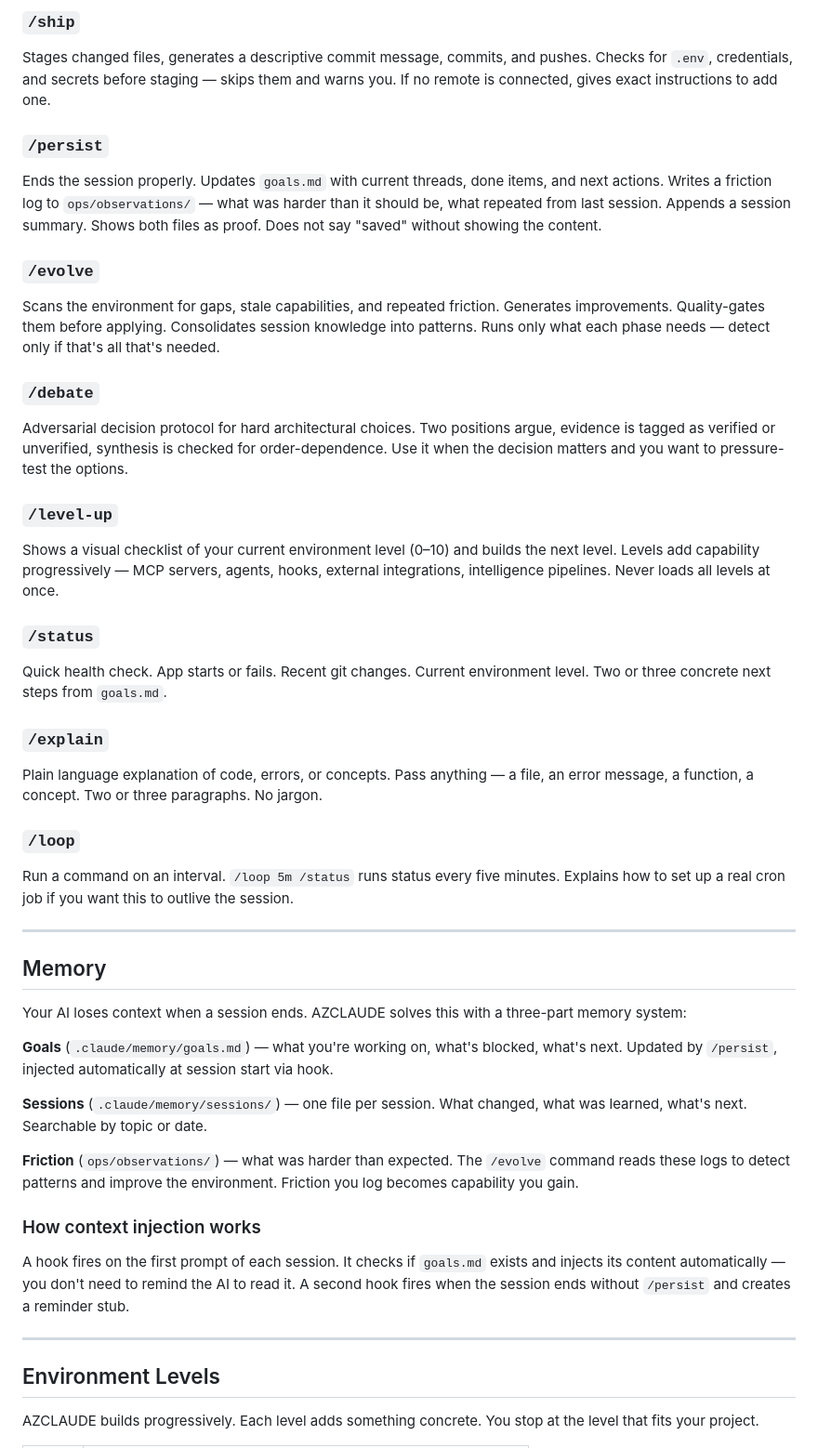
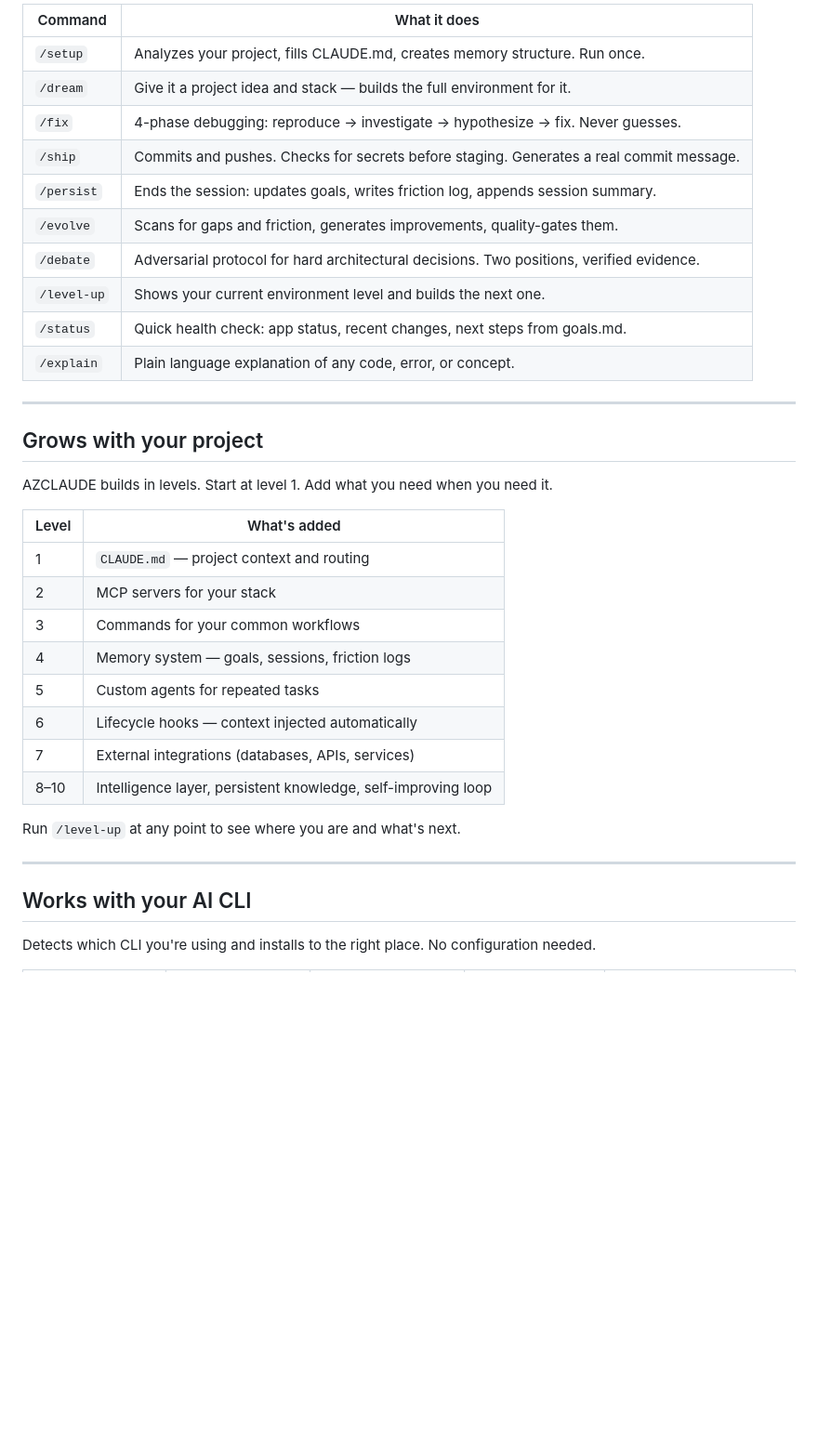
Before and after one commit to haytamAroui/AZ-CLAUDE, a Markdown page: README.md, the part around one of its changes. Shown at 93% size. GitHub-like rendering; blank space fills up the shorter version.

Commit message:
docs: README leads with one-command setup, shows what /setup produces

```diff
--- a/README.md
+++ b/README.md
@@ -53,46 +59,38 @@ Four phases, no guessing:
-### `/ship`
-Stages changed files, generates a descriptive commit message, commits, and pushes. Checks for `.env`, credentials, and secrets before staging — skips them and warns you. If no remote is connected, gives exact instructions to add one.
-
-### `/persist`
-Ends the session properly. Updates `goals.md` with current threads, done items, and next actions. Writes a friction log to `ops/observations/` — what was harder than it should be, what repeated from last session. Appends a session summary. Shows both files as proof. Does not say "saved" without showing the content.
-
-### `/evolve`
-Scans the environment for gaps, stale capabilities, and repeated friction. Generates improvements. Quality-gates them before applying. Consolidates session knowledge into patterns. Runs only what each phase needs — detect only if that's all that's needed.
-
-### `/debate`
-Adversarial decision protocol for hard architectural choices. Two positions argue, evidence is tagged as verified or unverified, synthesis is checked for order-dependence. Use it when the decision matters and you want to pressure-test the options.
-
-### `/level-up`
-Shows a visual checklist of your current environment level (0–10) and builds the next level. Levels add capability progressively — MCP servers, agents, hooks, external integrations, intelligence pipelines. Never loads all levels at once.
-
-### `/status`
-Quick health check. App starts or fails. Recent git changes. Current environment level. Two or three concrete next steps from `goals.md`.
-
-### `/explain`
-Plain language explanation of code, errors, or concepts. Pass anything — a file, an error message, a function, a concept. Two or three paragraphs. No jargon.
-
-### `/loop`
-Run a command on an interval. `/loop 5m /status` runs status every five minutes. Explains how to set up a real cron job if you want this to outlive the session.
+| Command | What it does |
+|---------|-------------|
+| `/setup` | Analyzes your project, fills CLAUDE.md, creates memory structure. Run once. |
+| `/dream` | Give it a project idea and stack — builds the full environment for it. |
+| `/fix` | 4-phase debugging: reproduce → investigate → hypothesize → fix. Never guesses. |
+| `/ship` | Commits and pushes. Checks for secrets before staging. Generates a real commit message. |
+| `/persist` | Ends the session: updates goals, writes friction log, appends session summary. |
+| `/evolve` | Scans for gaps and friction, generates improvements, quality-gates them. |
+| `/debate` | Adversarial protocol for hard architectural decisions. Two positions, verified evidence. |
+| `/level-up` | Shows your current environment level and builds the next one. |
+| `/status` | Quick health check: app status, recent changes, next steps from goals.md. |
+| `/explain` | Plain language explanation of any code, error, or concept. |
 
 ---
 
-## Memory
+## Grows with your project
 
-Your AI loses context when a session ends. AZCLAUDE solves this with a three-part memory system:
+AZCLAUDE builds in levels. Start at level 1. Add what you need when you need it.
 
-**Goals** (`.claude/memory/goals.md`) — what you're working on, what's blocked, what's next. Updated by `/persist`, injected automatically at session start via hook.
+| Level | What's added |
+|-------|-------------|
+| 1 | `CLAUDE.md` — project context and routing |
+| 2 | MCP servers for your stack |
+| 3 | Commands for your common workflows |
+| 4 | Memory system — goals, sessions, friction logs |
+| 5 | Custom agents for repeated tasks |
+| 6 | Lifecycle hooks — context injected automatically |
+| 7 | External integrations (databases, APIs, services) |
+| 8–10 | Intelligence layer, persistent knowledge, self-improving loop |
 
-**Sessions** (`.claude/memory/sessions/`) — one file per session. What changed, what was learned, what's next. Searchable by topic or date.
-
-**Friction** (`ops/observations/`) — what was harder than expected. The `/evolve` command reads these logs to detect patterns and improve the environment. Friction you log becomes capability you gain.
-
-### How context injection works
-
-A hook fires on the first prompt of each session. It checks if `goals.md` exists and injects its content automatically — you don't need to remind the AI to read it. A second hook fires when the session ends without `/persist` and creates a reminder stub.
+Run `/level-up` at any point to see where you are and what's next.
 
 ---
 
-## Environment Levels
+## Works with your AI CLI
 
-AZCLAUDE builds progressively. Each level adds something concrete. You stop at the level that fits your project.
+Detects which CLI you're using and installs to the right place. No configuration needed.
 
```
Also changed, not shown: other parts of README.md (+51 -84 lines).
